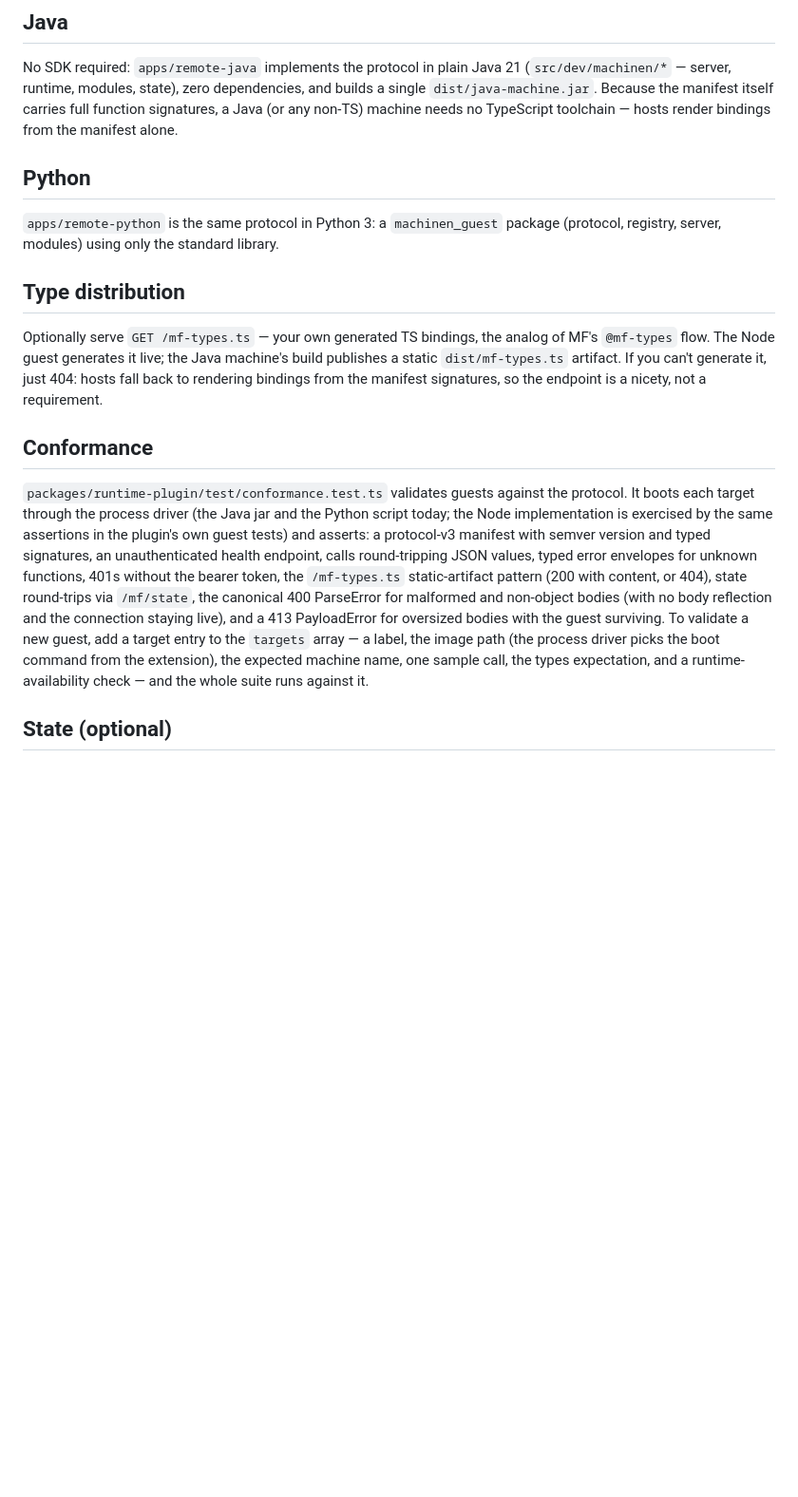
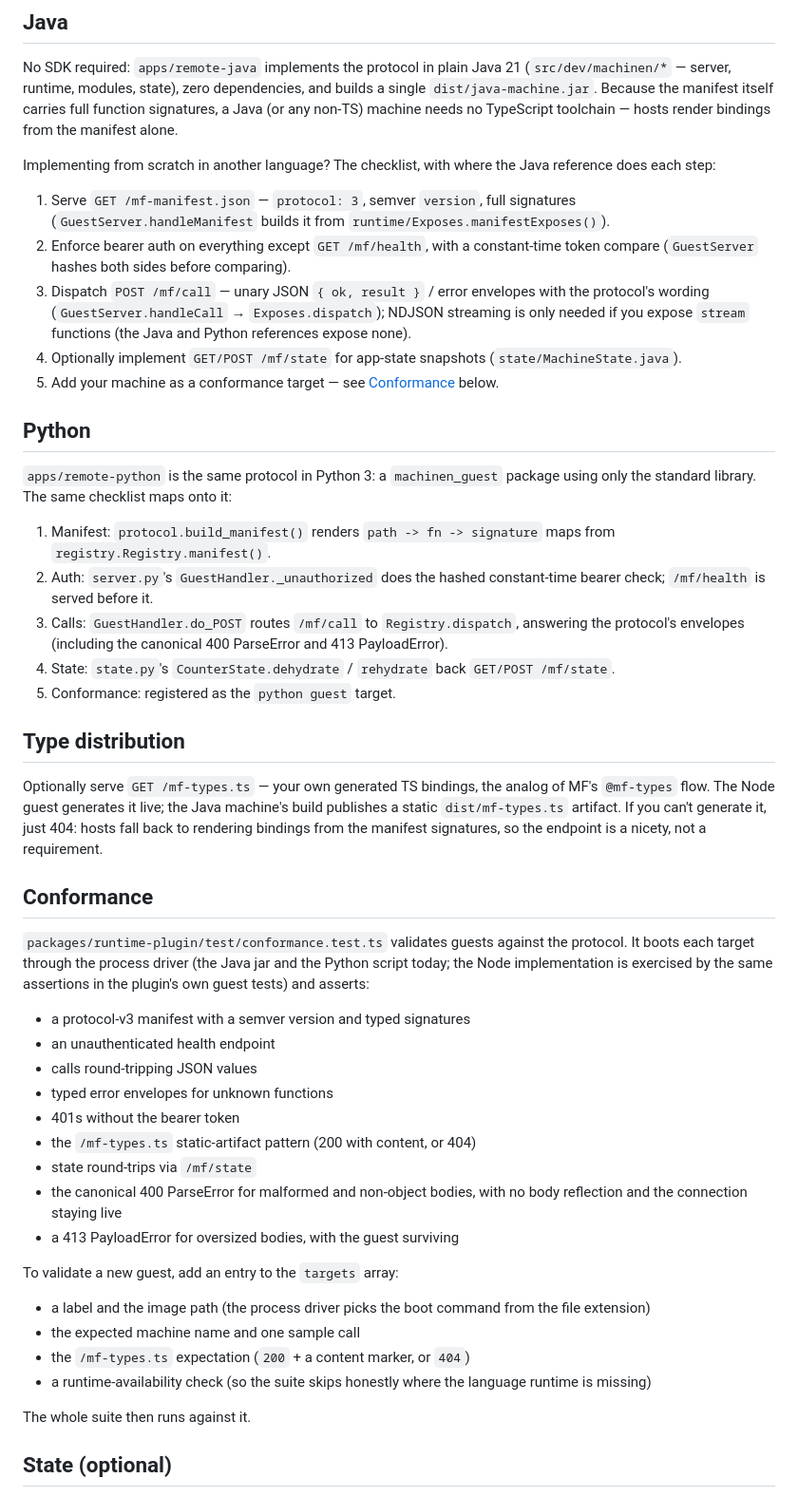
Before and after one commit to ScriptedAlchemy/federated-compute, a Markdown page: docs/writing-a-machine.md, the part around the change. Shown at 95% size. Drawn GitHub-style; blank space fills up the shorter version.

Commit message:
Polish docs split: operator heading, guest checklists, conformance bullets

```diff
--- a/docs/writing-a-machine.md
+++ b/docs/writing-a-machine.md
@@ -67,11 +67,39 @@ and builds a single `dist/java-machine.jar`. Because the manifest itself
 carries full function signatures, a Java (or any non-TS) machine needs no
 TypeScript toolchain — hosts render bindings from the manifest alone.
 
+Implementing from scratch in another language? The checklist, with where
+the Java reference does each step:
+
+1. Serve `GET /mf-manifest.json` — `protocol: 3`, semver `version`, full
+   signatures (`GuestServer.handleManifest` builds it from
+   `runtime/Exposes.manifestExposes()`).
+2. Enforce bearer auth on everything except `GET /mf/health`, with a
+   constant-time token compare (`GuestServer` hashes both sides before
+   comparing).
+3. Dispatch `POST /mf/call` — unary JSON `{ ok, result }` / error envelopes
+   with the protocol's wording (`GuestServer.handleCall` →
+   `Exposes.dispatch`); NDJSON streaming is only needed if you expose
+   `stream` functions (the Java and Python references expose none).
+4. Optionally implement `GET/POST /mf/state` for app-state snapshots
+   (`state/MachineState.java`).
+5. Add your machine as a conformance target — see
+   [Conformance](#conformance) below.
+
 ## Python
 
 `apps/remote-python` is the same protocol in Python 3: a `machinen_guest`
-package (protocol, registry, server, modules) using only the standard
-library.
+package using only the standard library. The same checklist maps onto it:
+
+1. Manifest: `protocol.build_manifest()` renders `path -> fn -> signature`
+   maps from `registry.Registry.manifest()`.
+2. Auth: `server.py`'s `GuestHandler._unauthorized` does the hashed
+   constant-time bearer check; `/mf/health` is served before it.
+3. Calls: `GuestHandler.do_POST` routes `/mf/call` to
+   `Registry.dispatch`, answering the protocol's envelopes (including the
+   canonical 400 ParseError and 413 PayloadError).
+4. State: `state.py`'s `CounterState.dehydrate` / `rehydrate` back
+   `GET/POST /mf/state`.
+5. Conformance: registered as the `python guest` target.
 
 ## Type distribution
 
@@ -86,18 +114,29 @@ manifest signatures, so the endpoint is a nicety, not a requirement.
 `packages/runtime-plugin/test/conformance.test.ts` validates guests against
 the protocol. It boots each target through the process driver (the Java jar
 and the Python script today; the Node implementation is exercised by the
-same assertions in the plugin's own guest tests) and asserts: a protocol-v3
-manifest with semver version and typed signatures, an unauthenticated health
-endpoint, calls round-tripping JSON values, typed error envelopes for
-unknown functions, 401s without the bearer token, the `/mf-types.ts`
-static-artifact pattern (200 with content, or 404), state round-trips via
-`/mf/state`, the canonical 400 ParseError for malformed and non-object
-bodies (with no body reflection and the connection staying live), and a 413
-PayloadError for oversized bodies with the guest surviving. To validate a
-new guest, add a target entry to the `targets` array — a label, the image
-path (the process driver picks the boot command from the extension), the
-expected machine name, one sample call, the types expectation, and a
-runtime-availability check — and the whole suite runs against it.
+same assertions in the plugin's own guest tests) and asserts:
+
+- a protocol-v3 manifest with a semver version and typed signatures
+- an unauthenticated health endpoint
+- calls round-tripping JSON values
+- typed error envelopes for unknown functions
+- 401s without the bearer token
+- the `/mf-types.ts` static-artifact pattern (200 with content, or 404)
+- state round-trips via `/mf/state`
+- the canonical 400 ParseError for malformed and non-object bodies, with no
+  body reflection and the connection staying live
+- a 413 PayloadError for oversized bodies, with the guest surviving
+
+To validate a new guest, add an entry to the `targets` array:
+
+- a label and the image path (the process driver picks the boot command from
+  the file extension)
+- the expected machine name and one sample call
+- the `/mf-types.ts` expectation (`200` + a content marker, or `404`)
+- a runtime-availability check (so the suite skips honestly where the
+  language runtime is missing)
+
+The whole suite then runs against it.
 
 ## State (optional)
 
```
Also changed, not shown: README.md (+3 -4 lines), docs/operators.md (+5 -1 lines).
